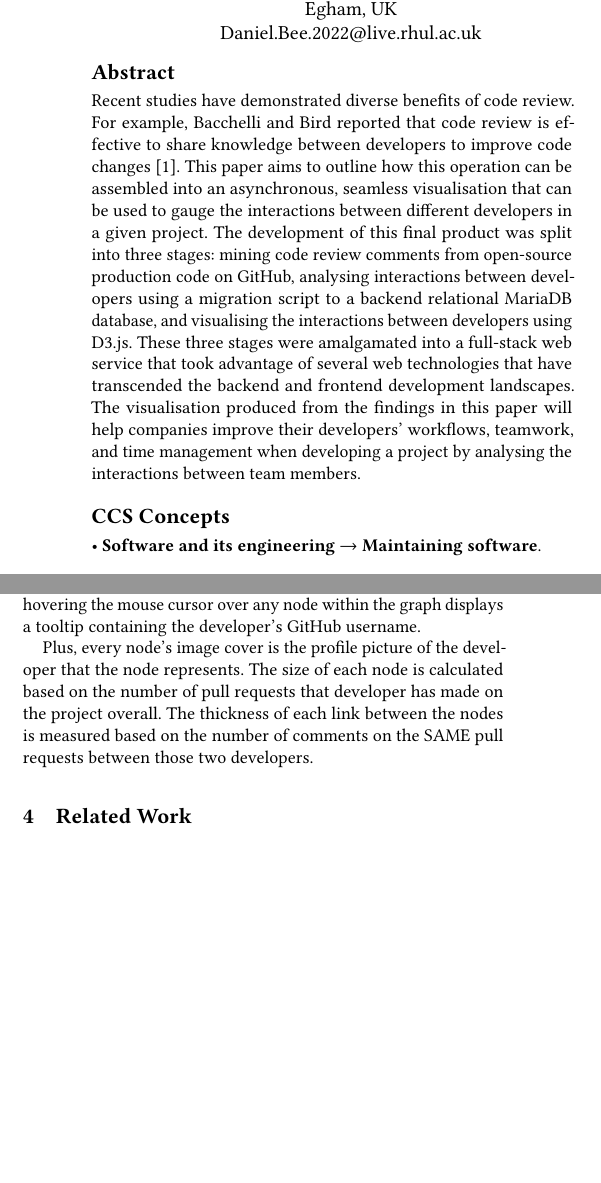
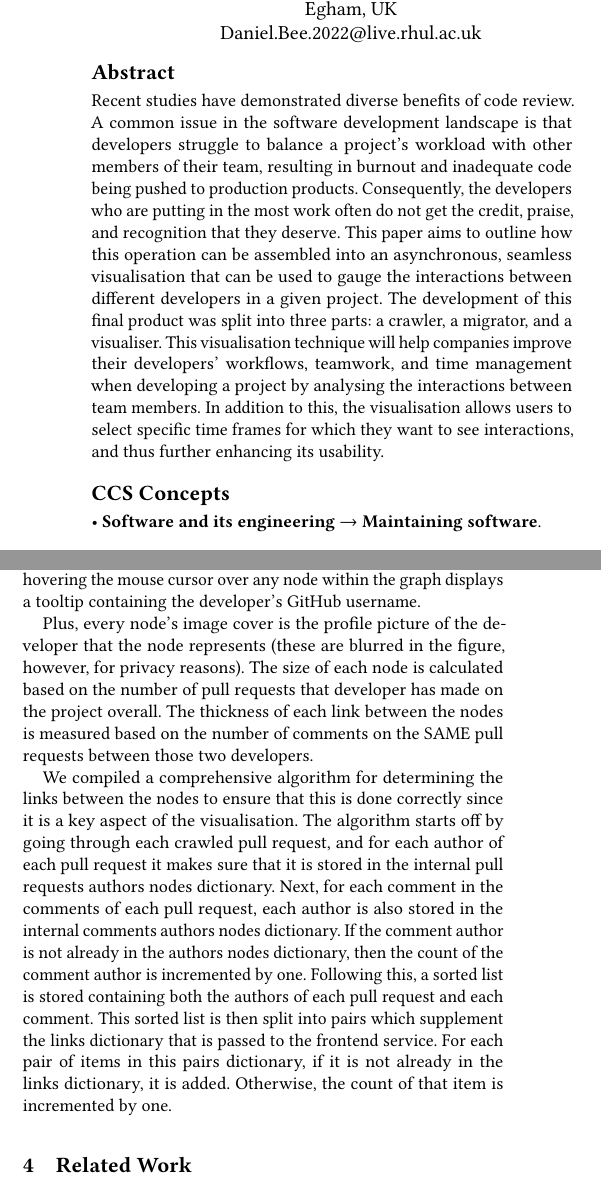
Before and after one commit to DanJBee/CodeReviewVisualisation, a LaTeX paper (ICSE2025-Demo/main.tex): two parts of the columns of pages 1 and 2 of 3, joined at a grey line, cut so that both start at the same text, the shorter picture padded with empty space. Compiled offline with pdfLaTeX.

Commit message:
Amend abstract, introduction, and visualisation sections (now in separate .tex file) based on initial first draft feedback

```diff
--- a/ICSE2025-Demo/main.tex
+++ b/ICSE2025-Demo/main.tex
@@ -147,19 +147,19 @@
 %% article.
 \begin{abstract}
     Recent studies have demonstrated diverse benefits of code review.
-    For example,
-    Bacchelli and Bird reported that code review is effective to share knowledge between developers
-    to improve code changes~\cite{BacchelliAndBird}.
+    A common issue in the software development landscape is
+    that developers struggle to balance a project's workload with other members of their team,
+    resulting in burnout and inadequate code being pushed to production products.
+    Consequently, the developers who are putting in the most work often do not get the credit,
+    praise, and recognition that they deserve.
     This paper aims to outline how this operation can be assembled into an asynchronous,
     seamless visualisation that can be used to gauge the interactions between different developers in a given project.
-    The development of this final product was split into three stages:
-    mining code review comments from open-source production code on GitHub,
-    analysing interactions between developers using a migration script to a backend relational MariaDB database,
-    and visualising the interactions between developers using D3.js.
-    These three stages were amalgamated into a full-stack web service
-    that took advantage of several web technologies that have transcended the backend and frontend development landscapes.
-    The visualisation produced from the findings in this paper will help companies improve their developers' workflows,
+    The development of this final product was split into three parts: a crawler, a migrator, and a visualiser.
+    This visualisation technique will help companies improve their developers' workflows,
     teamwork, and time management when developing a project by analysing the interactions between team members.
+    In addition to this,
+    the visualisation allows users to select specific time frames for which they want to see interactions,
+    and thus further enhancing its usability.
 \end{abstract}
 
 %%
@@ -210,3 +203,2 @@ These APIs and frameworks are chosen because of their simplicity and professiona
 
 
-Firstly, GraphQL supplements the crawling process to collect the necessary data from GitHub.
@@ -223,3 +206,3 @@ to allow the frontend to transform the JSON-based input from the backend into a
 
 
-Finally,
+Visualising the interactions between developers with a graph could help mitigate the problem.
@@ -247 +210,8 @@ To summarise, the following technologies were chosen to complement the design an
 
+Therefore, we propose a technique that can visualise interactions between developers.
+
+
+The technique consists of three main parts: a crawler, a migrator, and a visualiser.
+
+
+We expect the technique can be applied and used in various ways in industry.
@@ -306,15 +251,12 @@ users can select precise dates for the time selection via the Material UI Date T
-An extra feature that was accommodated was the ability to pan and zoom around the graph structure
-via holding down the left mouse button.
-On top of that,
-hovering the mouse cursor over any node within the graph displays a tooltip containing the developer's GitHub username.
-
-
-Plus, every node's image cover is the profile picture of the developer that the node represents.
-The size of each node is calculated based on the number of pull requests that developer has made on the project overall.
-The thickness of each link between the nodes is measured based on the number of comments on the SAME pull requests between those two developers.
+\input{visualisation}
 
 \section{Related Work}
 \label{sec:relatedWork}
+
+% RELATED WORK EXAMPLES FOR REFERENCE LATER ON (PLEASE IGNORE!)
+% http://oscar-lab.org/paper/scis_14.pdf
+% https://ieeexplore.ieee.org/stamp/stamp.jsp?tp=&arnumber=5428430
+% https://ieeexplore.ieee.org/stamp/stamp.jsp?tp=&arnumber=5070503
 
 When working in a development team for any kind of project,
 curating the best and most efficient workflow for team members is paramount.
```
Also changed, not shown: ICSE2025-Demo/reference.bib (+0 -9 lines), ICSE2025-Demo/visualisation.tex (added, +91 -0 lines), ICSE2025-Demo/main.tex (75 more changed lines).
